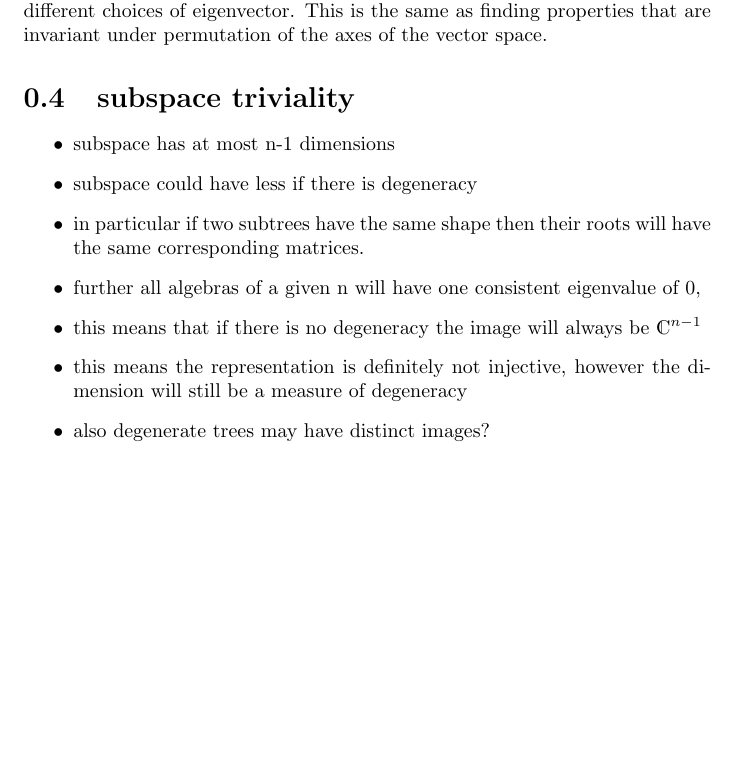
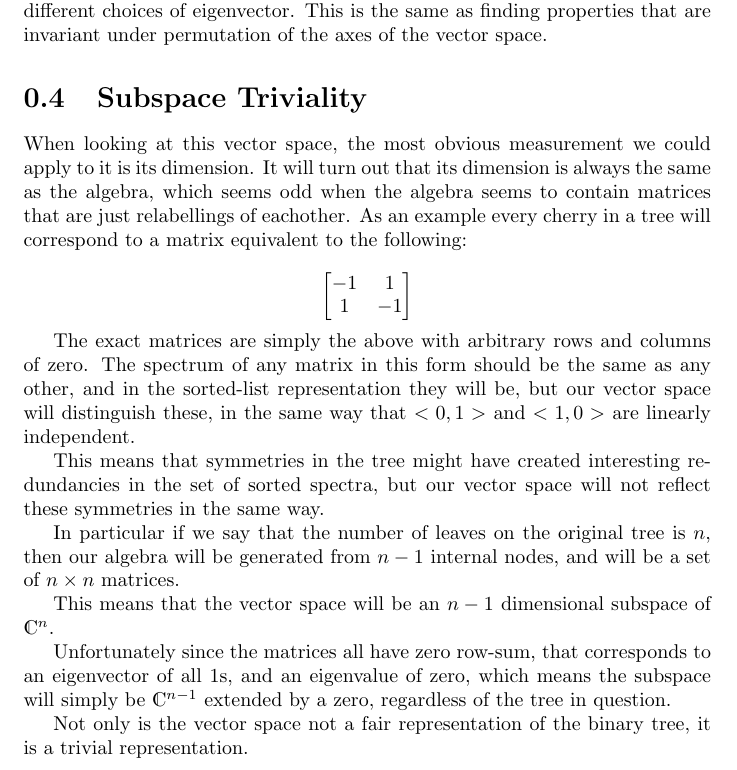
Before and after one commit to spiveeworks/treeshapes, a LaTeX document (report.tex): part of page 2 of 7 before the commit and part of page 2 of 8 after it, cut so that both start at the same text, the shorter picture padded with empty space. Compiled offline with pdfLaTeX.

Commit message:
expand subspace triviality

```diff
--- a/report.tex
+++ b/report.tex
@@ -86,21 +87,48 @@ the axes of the vector space.
 % note that we have strayed from any sense of distance formula?
 % a possible distance formula was discovered after this first meeting though.
 
-\section{subspace triviality}
+\section{Subspace Triviality}
 
-\begin{itemize}
-	\item subspace has at most n-1 dimensions
-	\item subspace could have less if there is degeneracy
-	\item in particular if two subtrees have the same shape then their roots
-		will have the same corresponding matrices.
-	\item further all algebras of a given n will have one consistent
-		eigenvalue of 0,
-	\item this means that if there is no degeneracy the image will always be
-		$\mathds{C}^{n-1}$
-	\item this means the representation is definitely not injective, however
-		the dimension will still be a measure of degeneracy
-	\item also degenerate trees may have distinct images?
-\end{itemize}
+When looking at this vector space, the most obvious measurement we could apply
+to it is its dimension.
+It will turn out that its dimension is always the same as the algebra, which
+seems odd when the algebra seems to contain matrices that are just relabellings
+of eachother.
+As an example every cherry in a tree will correspond to a matrix equivalent to
+the following:
+
+\[
+	\left[ \begin{matrix}
+		-1 & 1\\
+		1 & -1
+	\end{matrix} \right]
+\]
+
+The exact matrices are simply the above with arbitrary rows and columns of
+zero.
+The spectrum of any matrix in this form should be the same as any other, and in
+the sorted-list representation they will be, but our vector space will
+distinguish these, in the same way that $<0, 1>$ and $<1, 0>$ are linearly
+independent.
+
+This means that symmetries in the tree might have created interesting
+redundancies in the set of sorted spectra, but our vector space will not
+reflect these symmetries in the same way.
+
+In particular if we say that the number of leaves on the original tree is $n$,
+then our algebra will be generated from $n-1$ internal nodes, and will be a set
+of $n \times n$ matrices.
+
+This means that the vector space will be an $n-1$ dimensional subspace of
+$\mathds{C}^n$.
+
+Unfortunately since the matrices all have zero row-sum, that corresponds to an
+eigenvector of all 1s, and an eigenvalue of zero, which means the subspace will
+simply be $\mathds{C}^{n-1}$ extended by a zero, regardless of the tree in
+question.
+
+Not only is the vector space not a fair representation of the binary tree, it
+is a trivial representation.
 
 \section{eigenvalues}
 
```
Also changed, not shown: report.tex (1 more changed lines).
